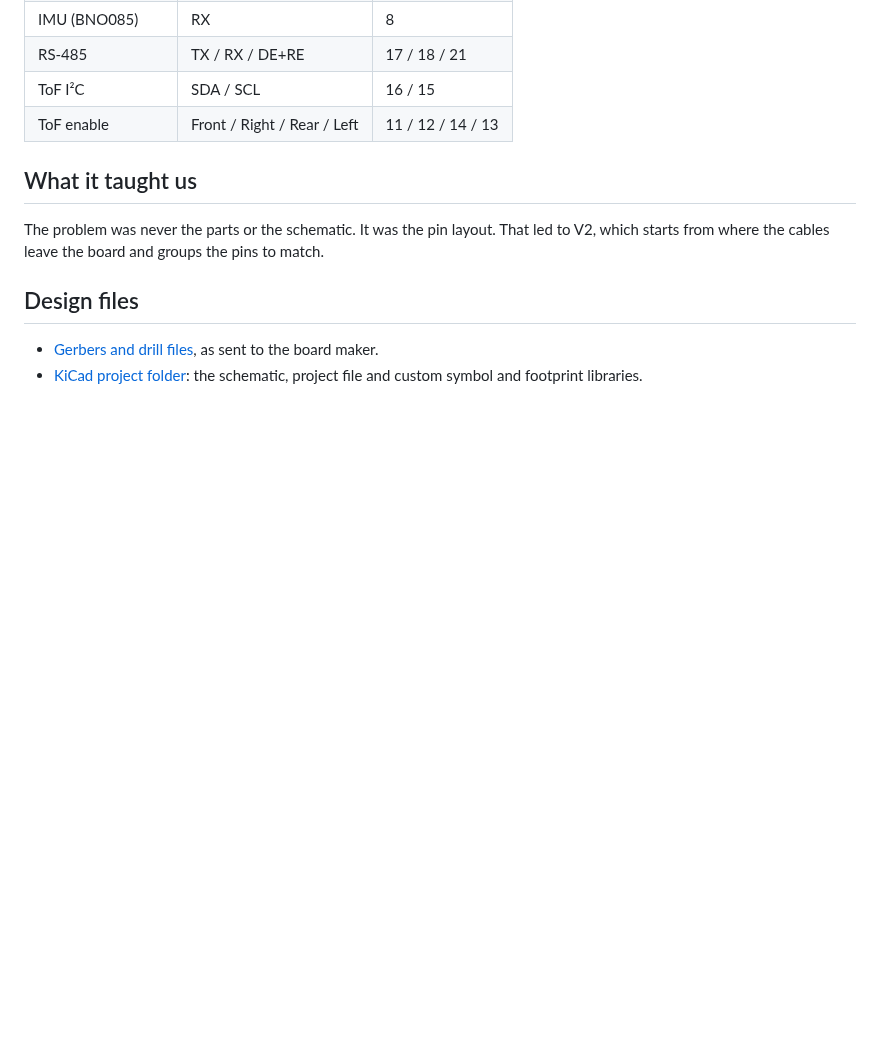
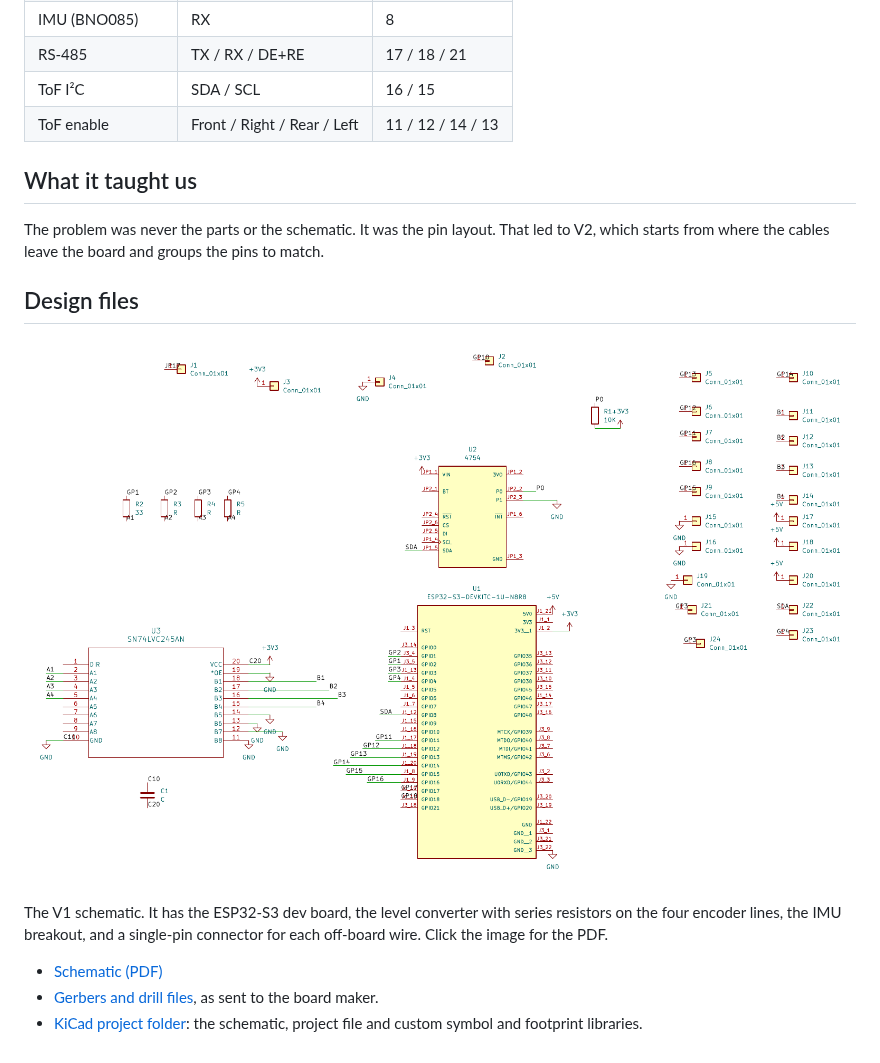
Before and after one commit to albinjoby82-ops/ODOM-Wirte-UP, a Markdown page: docs/03-pcb-v1.md, the part around the change. Rendered like a GitHub page; pictures changed too: docs/img/03-pcb-v1-schematic.png (added); blank space fills up the shorter version.

Commit message:
Show the V1 schematic in the PCB V1 section
Co-Authored-By: Claude Sonnet 5.5 <noreply@anthropic.com>
Claude-Session: https://claude.ai/code/session_01FpuWj6u5XndqyRXr8qbKmK

```diff
--- a/docs/03-pcb-v1.md
+++ b/docs/03-pcb-v1.md
@@ -35,5 +35,10 @@ The problem was never the parts or the schematic. It was the pin layout. That le
 
 ## Design files
 
+[![The V1 schematic: the ESP32-S3 dev board, a level converter with series resistors on the four encoder lines, the IMU breakout, and single-pin connectors for the off-board wires](img/03-pcb-v1-schematic.png)](../hardware/v1/ODOM-V1-schematic.pdf)
+
+The V1 schematic. It has the ESP32-S3 dev board, the level converter with series resistors on the four encoder lines, the IMU breakout, and a single-pin connector for each off-board wire. Click the image for the PDF.
+
+- [Schematic (PDF)](../hardware/v1/ODOM-V1-schematic.pdf)
 - [Gerbers and drill files](../hardware/v1/gerbers.zip), as sent to the board maker.
 - [KiCad project folder](../hardware/v1/): the schematic, project file and custom symbol and footprint libraries.
```
Also changed, not shown: 1 other file.
